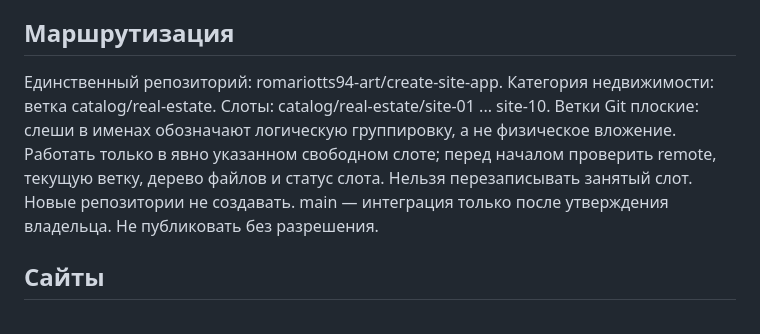
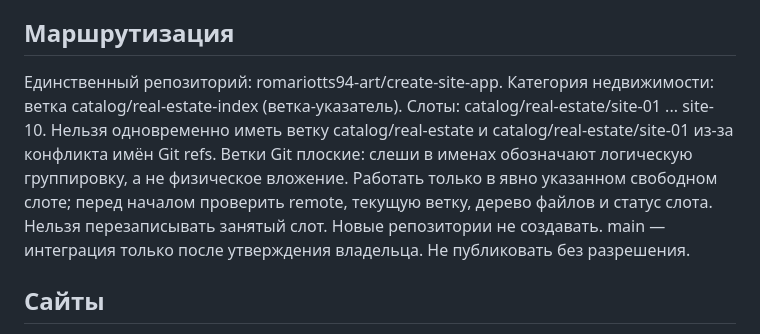
Before and after one commit to romariotts94-art/create-site-app, a Markdown page: BYSITE_KEY.md, the part around the change. GitHub-like rendering.

Commit message:
Clarify Git branch namespace constraint

```diff
--- a/BYSITE_KEY.md
+++ b/BYSITE_KEY.md
@@ -7,7 +7,7 @@
 Один сеанс Codex выполняет роли последовательно: исследователь рынка, продуктовый руководитель, Джон Фрай (арт-директор и визуальная концепция), UX/UI дизайнер, разработчик, QA, специалист по безопасности, критик и исправитель. Роли — обязанности; не выдавать их за независимых запущенных агентов без фактического запуска. Сначала исследование и план, затем дизайн, реализация, тесты, исправления, демонстрация и утверждение владельцем.
 
 ## Маршрутизация
-Единственный репозиторий: romariotts94-art/create-site-app. Категория недвижимости: ветка catalog/real-estate. Слоты: catalog/real-estate/site-01 ... site-10. Ветки Git плоские: слеши в именах обозначают логическую группировку, а не физическое вложение. Работать только в явно указанном свободном слоте; перед началом проверить remote, текущую ветку, дерево файлов и статус слота. Нельзя перезаписывать занятый слот. Новые репозитории не создавать. main — интеграция только после утверждения владельца. Не публиковать без разрешения.
+Единственный репозиторий: romariotts94-art/create-site-app. Категория недвижимости: ветка catalog/real-estate-index (ветка-указатель). Слоты: catalog/real-estate/site-01 ... site-10. Нельзя одновременно иметь ветку catalog/real-estate и catalog/real-estate/site-01 из-за конфликта имён Git refs. Ветки Git плоские: слеши в именах обозначают логическую группировку, а не физическое вложение. Работать только в явно указанном свободном слоте; перед началом проверить remote, текущую ветку, дерево файлов и статус слота. Нельзя перезаписывать занятый слот. Новые репозитории не создавать. main — интеграция только после утверждения владельца. Не публиковать без разрешения.
 
 ## Сайты
 Каждый сайт должен быть оригинальным, адаптивным, многостраничным, с рабочими сценариями, формами и корректными состояниями интерфейса; никаких фальшивых интеграций или заявлений о готовности без проверки. Сохранять архитектуру текущего проекта и изолировать сайты друг от друга.
```
